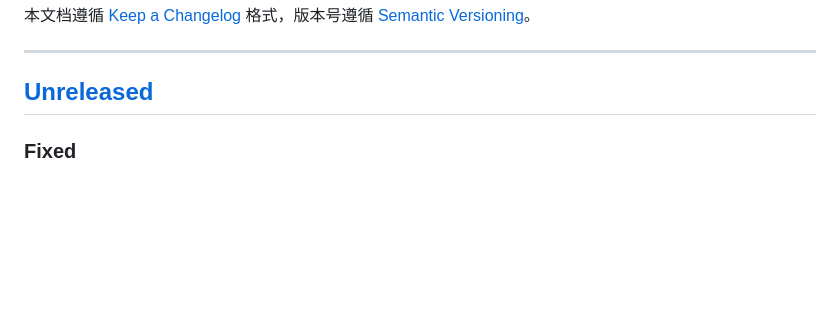
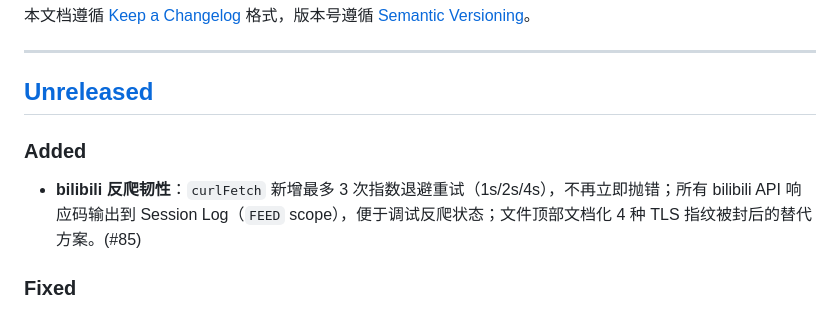
Before and after one commit to Vyk3/yt-tool, a Markdown page: CHANGELOG.md, the part around the change. Drawn GitHub-style; blank space fills up the shorter version.

Commit message:
docs: add CHANGELOG entry for bilibili resilience (#85)
Co-Authored-By: Claude Opus 4.6 <noreply@anthropic.com>

```diff
--- a/CHANGELOG.md
+++ b/CHANGELOG.md
@@ -5,6 +5,9 @@
 ---
 
 ## [Unreleased]
+
+### Added
+- **bilibili 反爬韧性**：`curlFetch` 新增最多 3 次指数退避重试（1s/2s/4s），不再立即抛错；所有 bilibili API 响应码输出到 Session Log（`FEED` scope），便于调试反爬状态；文件顶部文档化 4 种 TLS 指纹被封后的替代方案。(#85)
 
 ### Fixed
 - **Playlist 下拉中文本地化**：6 个 playlist picker 从硬编码 `.title` 改为 `Loc` 本地化函数，中文模式下正确显示中文选项。(#83)
```
